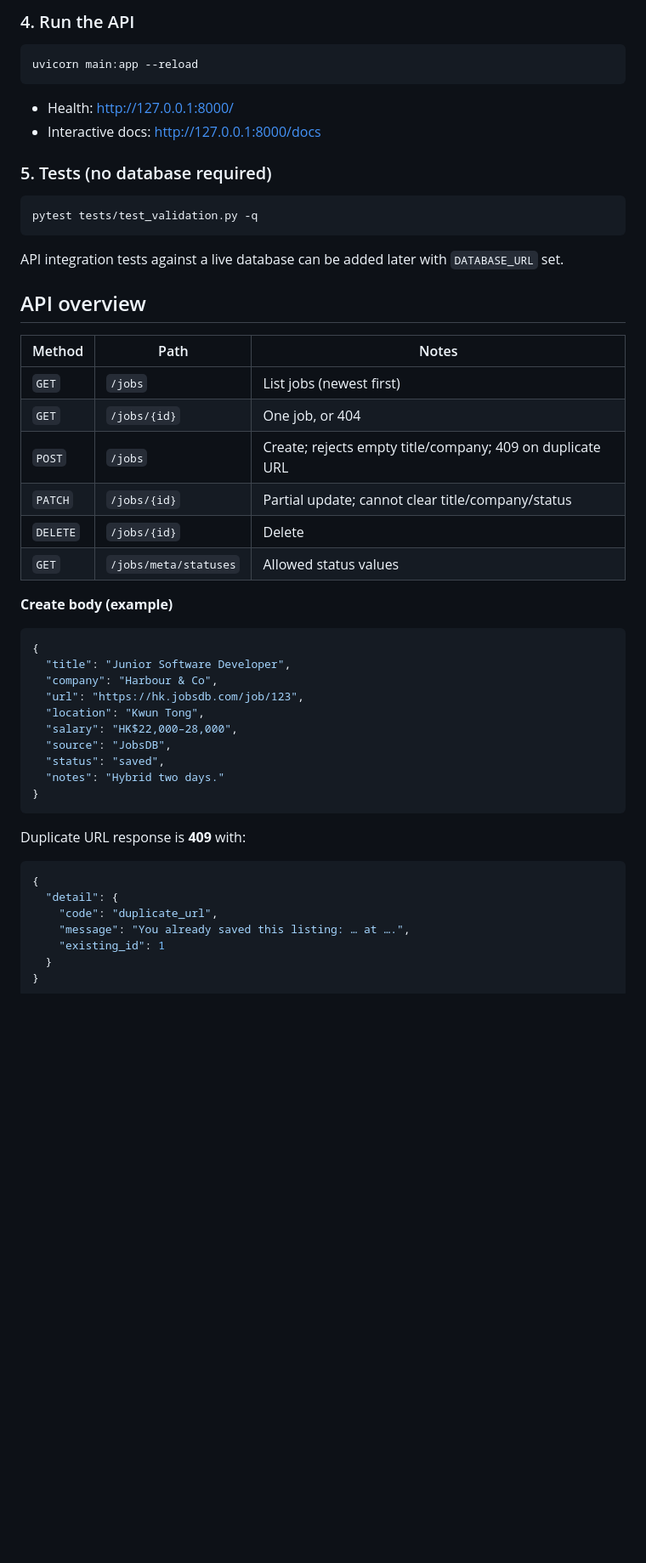
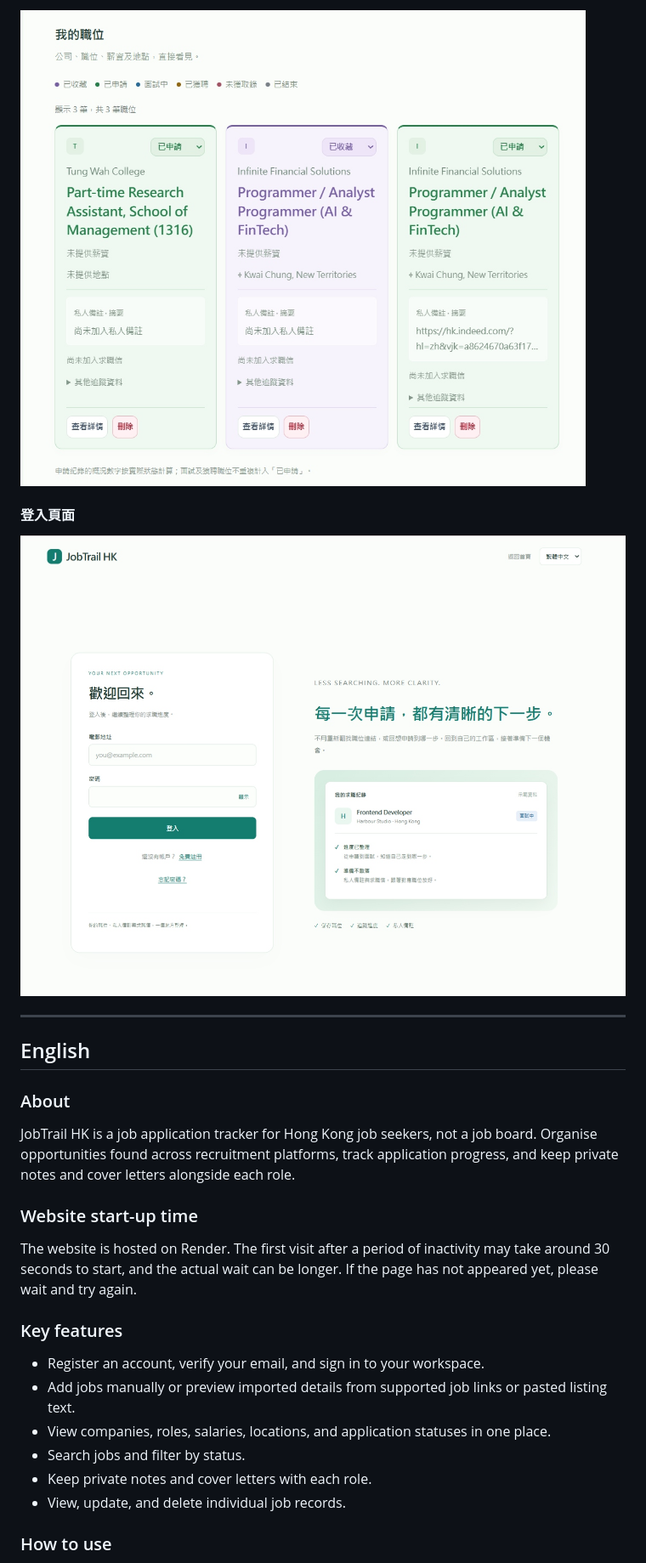
Before and after one commit to ac0915/jobtrail-hk, a Markdown page: README.md, the part around the change printed below. Shown: that part at 85% size. GitHub-like rendering; pictures changed too: docs/assets/jobs.jpg (added), docs/assets/login.jpg (added); blank space fills up the shorter version.

Commit message:
docs: add bilingual README and screenshots

````diff
--- a/README.md
+++ b/README.md
@@ -52,56 +42,30 @@ cp .env.example .env
 
-### 4. Run the API
+![職位卡片、申請狀態及私人備註](docs/assets/jobs.jpg)
 
-```bash
-uvicorn main:app --reload
-```
+#### 登入頁面
 
-- Health: http://127.0.0.1:8000/
-- Interactive docs: http://127.0.0.1:8000/docs
+![JobTrail HK 登入頁面](docs/assets/login.jpg)
 
-### 5. Tests (no database required)
+---
 
-```bash
-pytest tests/test_validation.py -q
-```
+## English
 
-API integration tests against a live database can be added later with `DATABASE_URL` set.
+### About
 
-## API overview
+JobTrail HK is a job application tracker for Hong Kong job seekers, not a job board. Organise opportunities found across recruitment platforms, track application progress, and keep private notes and cover letters alongside each role.
 
-| Method | Path | Notes |
-| --- | --- | --- |
-| `GET` | `/jobs` | List jobs (newest first) |
-| `GET` | `/jobs/{id}` | One job, or 404 |
-| `POST` | `/jobs` | Create; rejects empty title/company; 409 on duplicate URL |
-| `PATCH` | `/jobs/{id}` | Partial update; cannot clear title/company/status |
-| `DELETE` | `/jobs/{id}` | Delete |
-| `GET` | `/jobs/meta/statuses` | Allowed status values |
+### Website start-up time
 
-**Create body (example)**
+The website is hosted on Render. The first visit after a period of inactivity may take around 30 seconds to start, and the actual wait can be longer. If the page has not appeared yet, please wait and try again.
 
-```json
-{
-  "title": "Junior Software Developer",
-  "company": "Harbour & Co",
-  "url": "https://hk.jobsdb.com/job/123",
-  "location": "Kwun Tong",
-  "salary": "HK$22,000–28,000",
-  "source": "JobsDB",
-  "status": "saved",
-  "notes": "Hybrid two days."
-}
-```
+### Key features
 
-Duplicate URL response is **409** with:
+- Register an account, verify your email, and sign in to your workspace.
+- Add jobs manually or preview imported details from supported job links or pasted listing text.
+- View companies, roles, salaries, locations, and application statuses in one place.
+- Search jobs and filter by status.
+- Keep private notes and cover letters with each role.
+- View, update, and delete individual job records.
 
-```json
-{
-  "detail": {
-    "code": "duplicate_url",
-    "message": "You already saved this listing: … at ….",
-    "existing_id": 1
-  }
-}
-```
+### How to use
 
````
Also changed, not shown: other parts of README.md (+47 -38 lines), docs/assets/dashboard.jpg (added).
